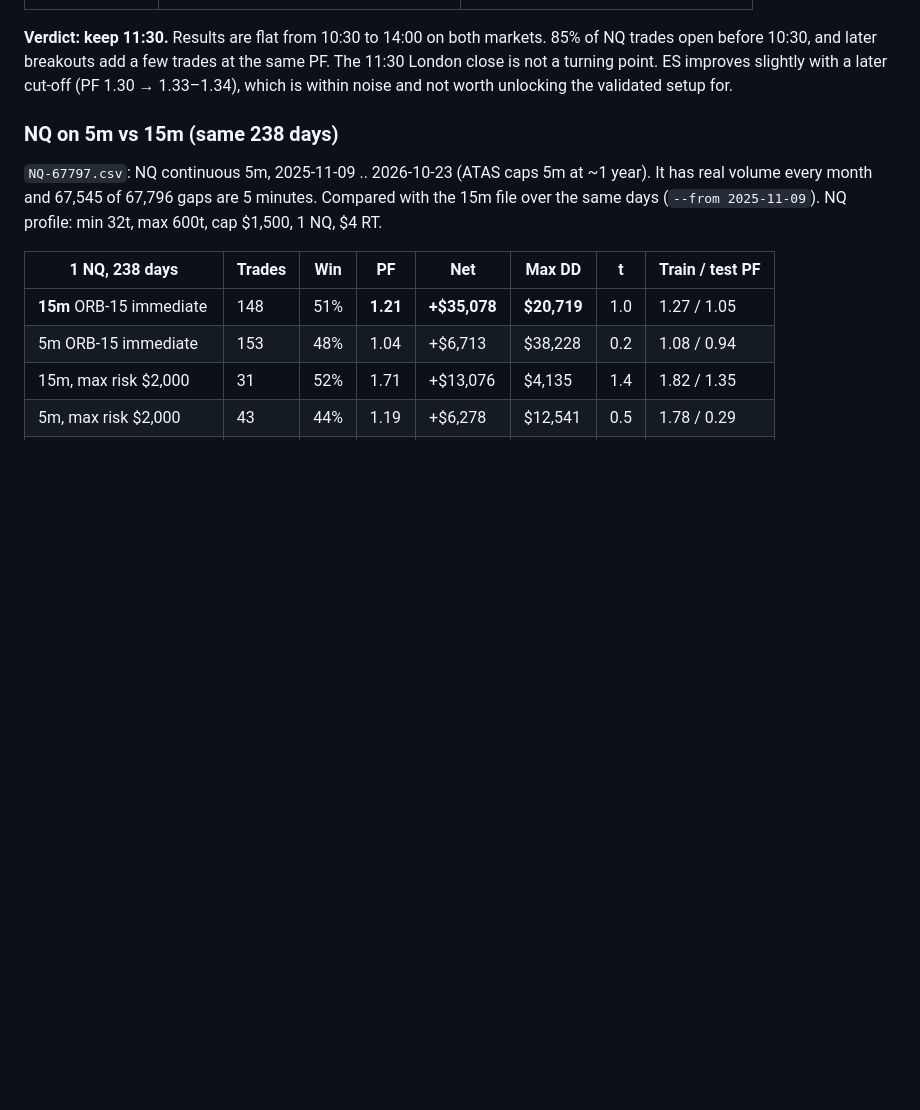
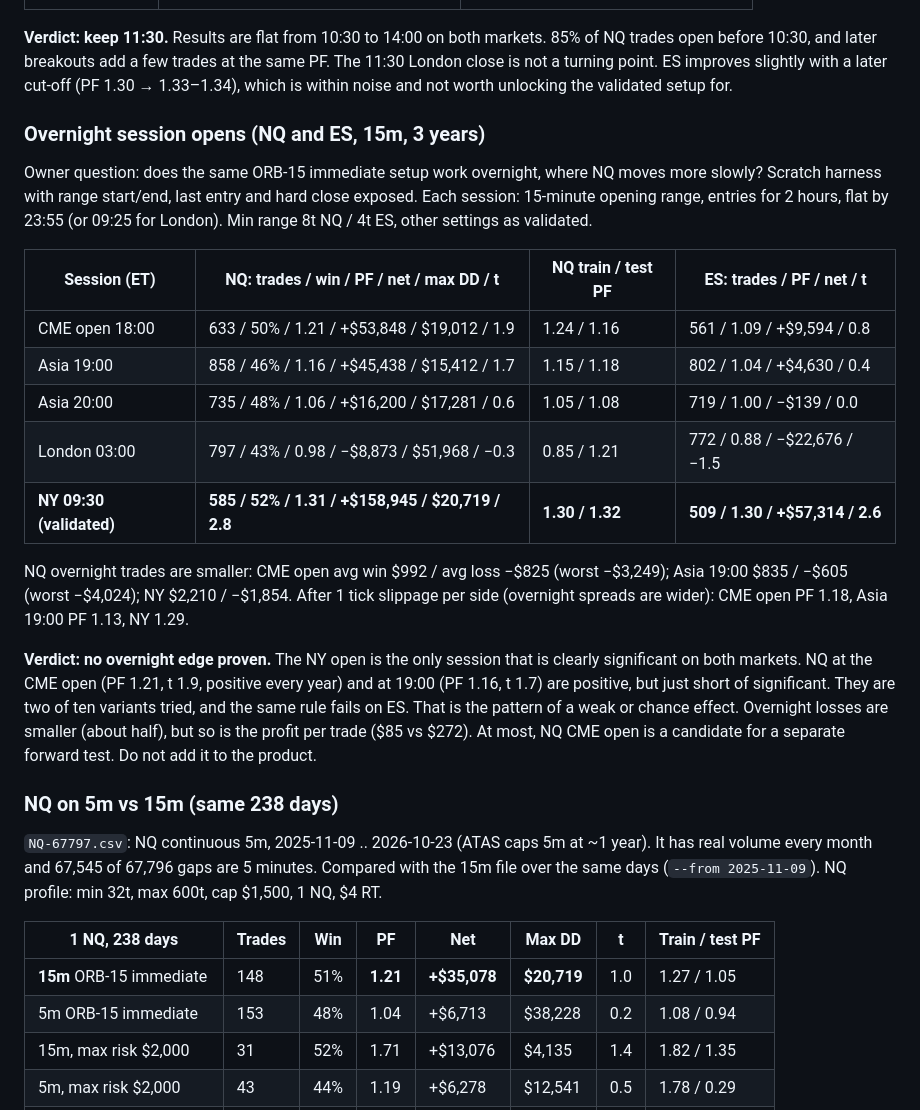
Before and after one commit to timodom/timodom.github.io, a Markdown page: atas-edge/docs/range-breakout-log.md, the part around the change. Rendered like a GitHub page; blank space fills up the shorter version.

Commit message:
Range bot log: overnight session opens test (no overnight edge proven)
Co-Authored-By: Claude Opus 5.5 <noreply@anthropic.com>

```diff
--- a/atas-edge/docs/range-breakout-log.md
+++ b/atas-edge/docs/range-breakout-log.md
@@ -169,6 +169,32 @@ with LastEntry exposed (repo harness unchanged); the default 11:30 reproduces th
 open before 10:30, and later breakouts add a few trades at the same PF. The 11:30 London close is
 not a turning point. ES improves slightly with a later cut-off (PF 1.30 → 1.33–1.34), which is
 within noise and not worth unlocking the validated setup for.
+
+### Overnight session opens (NQ and ES, 15m, 3 years)
+
+Owner question: does the same ORB-15 immediate setup work overnight, where NQ moves more slowly?
+Scratch harness with range start/end, last entry and hard close exposed. Each session: 15-minute
+opening range, entries for 2 hours, flat by 23:55 (or 09:25 for London). Min range 8t NQ / 4t ES,
+other settings as validated.
+
+| Session (ET) | NQ: trades / win / PF / net / max DD / t | NQ train / test PF | ES: trades / PF / net / t |
+|---|---|---|---|
+| CME open 18:00 | 633 / 50% / 1.21 / +$53,848 / $19,012 / 1.9 | 1.24 / 1.16 | 561 / 1.09 / +$9,594 / 0.8 |
+| Asia 19:00 | 858 / 46% / 1.16 / +$45,438 / $15,412 / 1.7 | 1.15 / 1.18 | 802 / 1.04 / +$4,630 / 0.4 |
+| Asia 20:00 | 735 / 48% / 1.06 / +$16,200 / $17,281 / 0.6 | 1.05 / 1.08 | 719 / 1.00 / −$139 / 0.0 |
+| London 03:00 | 797 / 43% / 0.98 / −$8,873 / $51,968 / −0.3 | 0.85 / 1.21 | 772 / 0.88 / −$22,676 / −1.5 |
+| **NY 09:30 (validated)** | **585 / 52% / 1.31 / +$158,945 / $20,719 / 2.8** | **1.30 / 1.32** | **509 / 1.30 / +$57,314 / 2.6** |
+
+NQ overnight trades are smaller: CME open avg win $992 / avg loss −$825 (worst −$3,249); Asia 19:00
+$835 / −$605 (worst −$4,024); NY $2,210 / −$1,854. After 1 tick slippage per side (overnight
+spreads are wider): CME open PF 1.18, Asia 19:00 PF 1.13, NY 1.29.
+
+**Verdict: no overnight edge proven.** The NY open is the only session that is clearly
+significant on both markets. NQ at the CME open (PF 1.21, t 1.9, positive every year) and at
+19:00 (PF 1.16, t 1.7) are positive, but just short of significant. They are two of ten
+variants tried, and the same rule fails on ES. That is the pattern of a weak or chance effect.
+Overnight losses are smaller (about half), but so is the profit per trade ($85 vs $272). At most,
+NQ CME open is a candidate for a separate forward test. Do not add it to the product.
 
 ### NQ on 5m vs 15m (same 238 days)
 
```
